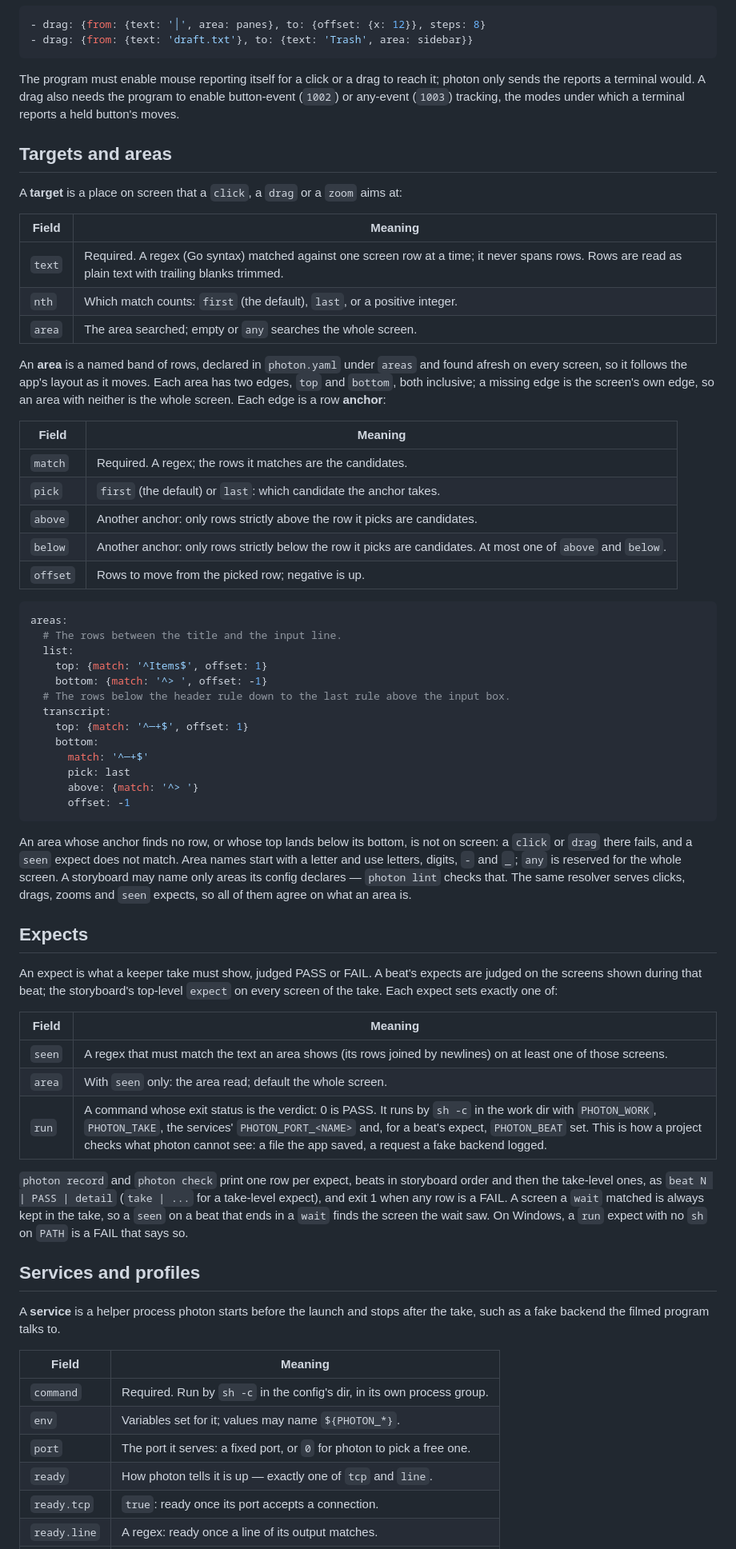
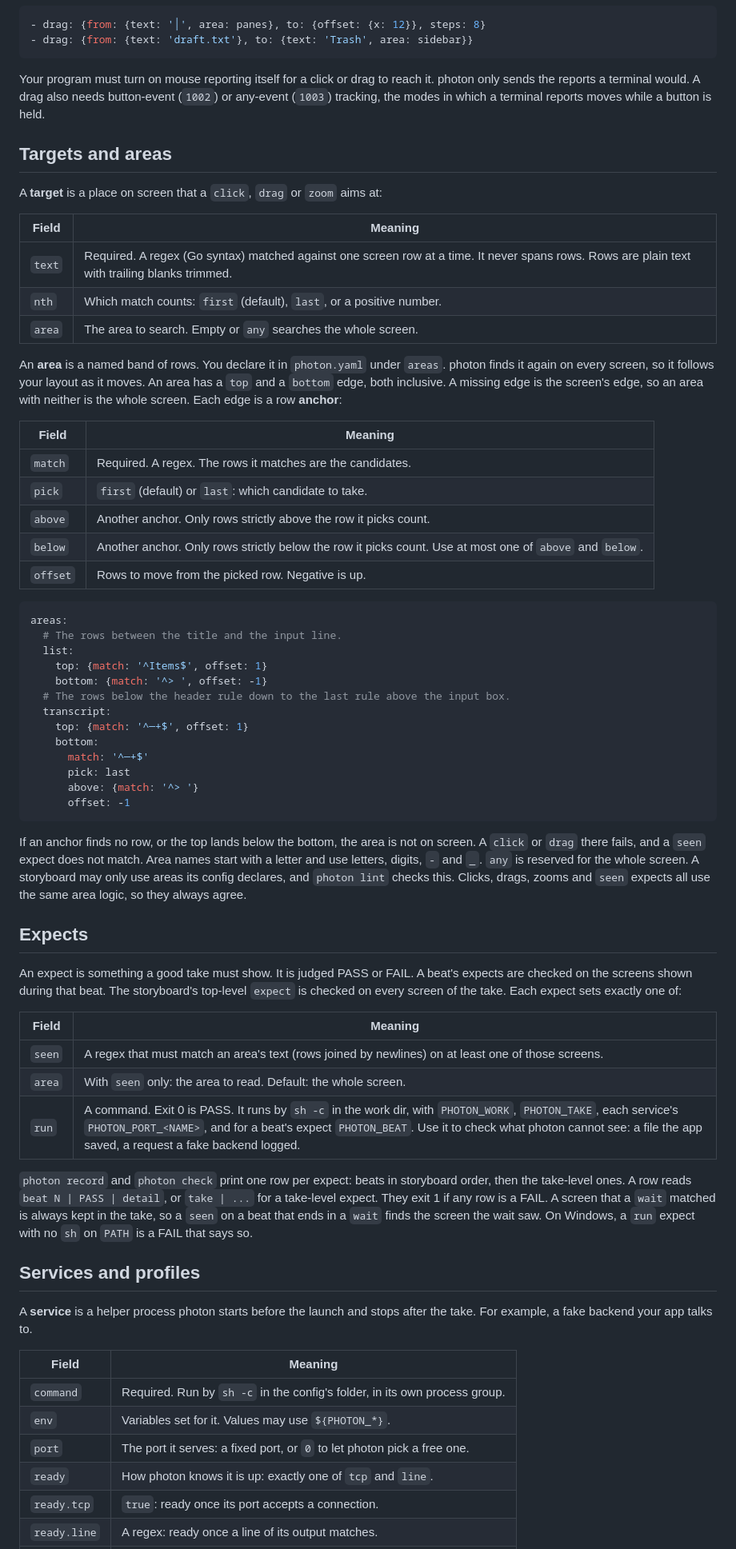
Before and after one commit to airiclenz/photon, a Markdown page: README.md, the part around one of its changes. Shown at 80% size. GitHub-like rendering.

````diff
--- a/README.md
+++ b/README.md
@@ -372,32 +405,32 @@ example:
 - drag: {from: {text: 'draft.txt'}, to: {text: 'Trash', area: sidebar}}
 ```
 
-The program must enable mouse reporting itself for a click or a drag to reach it; photon only
-sends the reports a terminal would. A drag also needs the program to enable button-event (`1002`)
-or any-event (`1003`) tracking, the modes under which a terminal reports a held button's moves.
+Your program must turn on mouse reporting itself for a click or drag to reach it. photon only
+sends the reports a terminal would. A drag also needs button-event (`1002`) or any-event (`1003`)
+tracking, the modes in which a terminal reports moves while a button is held.
 
 ## Targets and areas
 
-A **target** is a place on screen that a `click`, a `drag` or a `zoom` aims at:
+A **target** is a place on screen that a `click`, `drag` or `zoom` aims at:
 
 | Field | Meaning |
 | --- | --- |
-| `text` | Required. A regex (Go syntax) matched against one screen row at a time; it never spans rows. Rows are read as plain text with trailing blanks trimmed. |
-| `nth` | Which match counts: `first` (the default), `last`, or a positive integer. |
-| `area` | The area searched; empty or `any` searches the whole screen. |
+| `text` | Required. A regex (Go syntax) matched against one screen row at a time. It never spans rows. Rows are plain text with trailing blanks trimmed. |
+| `nth` | Which match counts: `first` (default), `last`, or a positive number. |
+| `area` | The area to search. Empty or `any` searches the whole screen. |
 
-An **area** is a named band of rows, declared in `photon.yaml` under `areas` and found afresh on
-every screen, so it follows the app's layout as it moves. Each area has two edges, `top` and
-`bottom`, both inclusive; a missing edge is the screen's own edge, so an area with neither is the
-whole screen. Each edge is a row **anchor**:
+An **area** is a named band of rows. You declare it in `photon.yaml` under `areas`. photon finds
+it again on every screen, so it follows your layout as it moves. An area has a `top` and a
+`bottom` edge, both inclusive. A missing edge is the screen's edge, so an area with neither is
+the whole screen. Each edge is a row **anchor**:
 
 | Field | Meaning |
 | --- | --- |
-| `match` | Required. A regex; the rows it matches are the candidates. |
-| `pick` | `first` (the default) or `last`: which candidate the anchor takes. |
-| `above` | Another anchor: only rows strictly above the row it picks are candidates. |
-| `below` | Another anchor: only rows strictly below the row it picks are candidates. At most one of `above` and `below`. |
-| `offset` | Rows to move from the picked row; negative is up. |
+| `match` | Required. A regex. The rows it matches are the candidates. |
+| `pick` | `first` (default) or `last`: which candidate to take. |
+| `above` | Another anchor. Only rows strictly above the row it picks count. |
+| `below` | Another anchor. Only rows strictly below the row it picks count. Use at most one of `above` and `below`. |
+| `offset` | Rows to move from the picked row. Negative is up. |
 
 ```yaml
 areas:
@@ -415,40 +448,40 @@ areas:
       offset: -1
 ```
 
-An area whose anchor finds no row, or whose top lands below its bottom, is not on screen: a
-`click` or `drag` there fails, and a `seen` expect does not match. Area names start with a
-letter and use letters, digits, `-` and `_`; `any` is reserved for the whole screen. A storyboard
-may name only areas its config declares — `photon lint` checks that. The same resolver serves
-clicks, drags, zooms and `seen` expects, so all of them agree on what an area is.
+If an anchor finds no row, or the top lands below the bottom, the area is not on screen. A
+`click` or `drag` there fails, and a `seen` expect does not match. Area names start with a letter
+and use letters, digits, `-` and `_`. `any` is reserved for the whole screen. A storyboard may
+only use areas its config declares, and `photon lint` checks this. Clicks, drags, zooms and
+`seen` expects all use the same area logic, so they always agree.
 
 ## Expects
 
-An expect is what a keeper take must show, judged PASS or FAIL. A beat's expects are judged on
-the screens shown during that beat; the storyboard's top-level `expect` on every screen of the
-take. Each expect sets exactly one of:
+An expect is something a good take must show. It is judged PASS or FAIL. A beat's expects are
+checked on the screens shown during that beat. The storyboard's top-level `expect` is checked on
+every screen of the take. Each expect sets exactly one of:
 
 | Field | Meaning |
 | --- | --- |
-| `seen` | A regex that must match the text an area shows (its rows joined by newlines) on at least one of those screens. |
-| `area` | With `seen` only: the area read; default the whole screen. |
-| `run` | A command whose exit status is the verdict: 0 is PASS. It runs by `sh -c` in the work dir with `PHOTON_WORK`, `PHOTON_TAKE`, the services' `PHOTON_PORT_<NAME>` and, for a beat's expect, `PHOTON_BEAT` set. This is how a project checks what photon cannot see: a file the app saved, a request a fake backend logged. |
+| `seen` | A regex that must match an area's text (rows joined by newlines) on at least one of those screens. |
+| `area` | With `seen` only: the area to read. Default: the whole screen. |
+| `run` | A command. Exit 0 is PASS. It runs by `sh -c` in the work dir, with `PHOTON_WORK`, `PHOTON_TAKE`, each service's `PHOTON_PORT_<NAME>`, and for a beat's expect `PHOTON_BEAT`. Use it to check what photon cannot see: a file the app saved, a request a fake backend logged. |
 
-`photon record` and `photon check` print one row per expect, beats in storyboard order and then
-the take-level ones, as `beat N | PASS | detail` (`take | ...` for a take-level expect), and exit
-1 when any row is a FAIL. A screen a `wait` matched is always kept in the take, so a `seen` on a
-beat that ends in a `wait` finds the screen the wait saw. On Windows, a `run` expect with no `sh`
-on `PATH` is a FAIL that says so.
+`photon record` and `photon check` print one row per expect: beats in storyboard order, then the
+take-level ones. A row reads `beat N | PASS | detail`, or `take | ...` for a take-level expect.
+They exit 1 if any row is a FAIL. A screen that a `wait` matched is always kept in the take, so a
+`seen` on a beat that ends in a `wait` finds the screen the wait saw. On Windows, a `run` expect
+with no `sh` on `PATH` is a FAIL that says so.
 
 ## Services and profiles
 
-A **service** is a helper process photon starts before the launch and stops after the take, such
-as a fake backend the filmed program talks to.
+A **service** is a helper process photon starts before the launch and stops after the take. For
+example, a fake backend your app talks to.
 
 | Field | Meaning |
 | --- | --- |
-| `command` | Required. Run by `sh -c` in the config's dir, in its own process group. |
-| `env` | Variables set for it; values may name `${PHOTON_*}`. |
-| `port` | The port it serves: a fixed port, or `0` for photon to pick a free one. |
-| `ready` | How photon tells it is up — exactly one of `tcp` and `line`. |
+| `command` | Required. Run by `sh -c` in the config's folder, in its own process group. |
+| `env` | Variables set for it. Values may use `${PHOTON_*}`. |
+| `port` | The port it serves: a fixed port, or `0` to let photon pick a free one. |
+| `ready` | How photon knows it is up: exactly one of `tcp` and `line`. |
 | `ready.tcp` | `true`: ready once its port accepts a connection. |
 | `ready.line` | A regex: ready once a line of its output matches. |
````
Also changed, not shown: other parts of README.md (+265 -211 lines).
